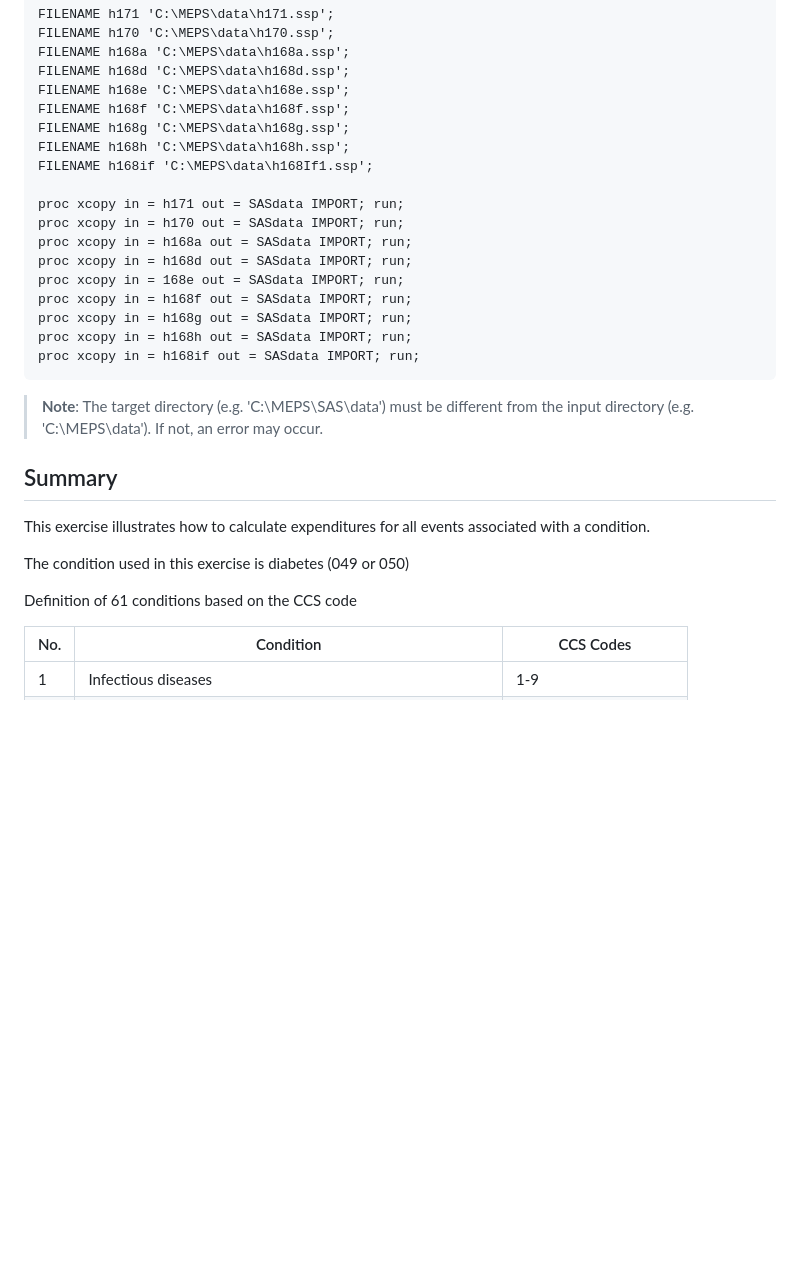
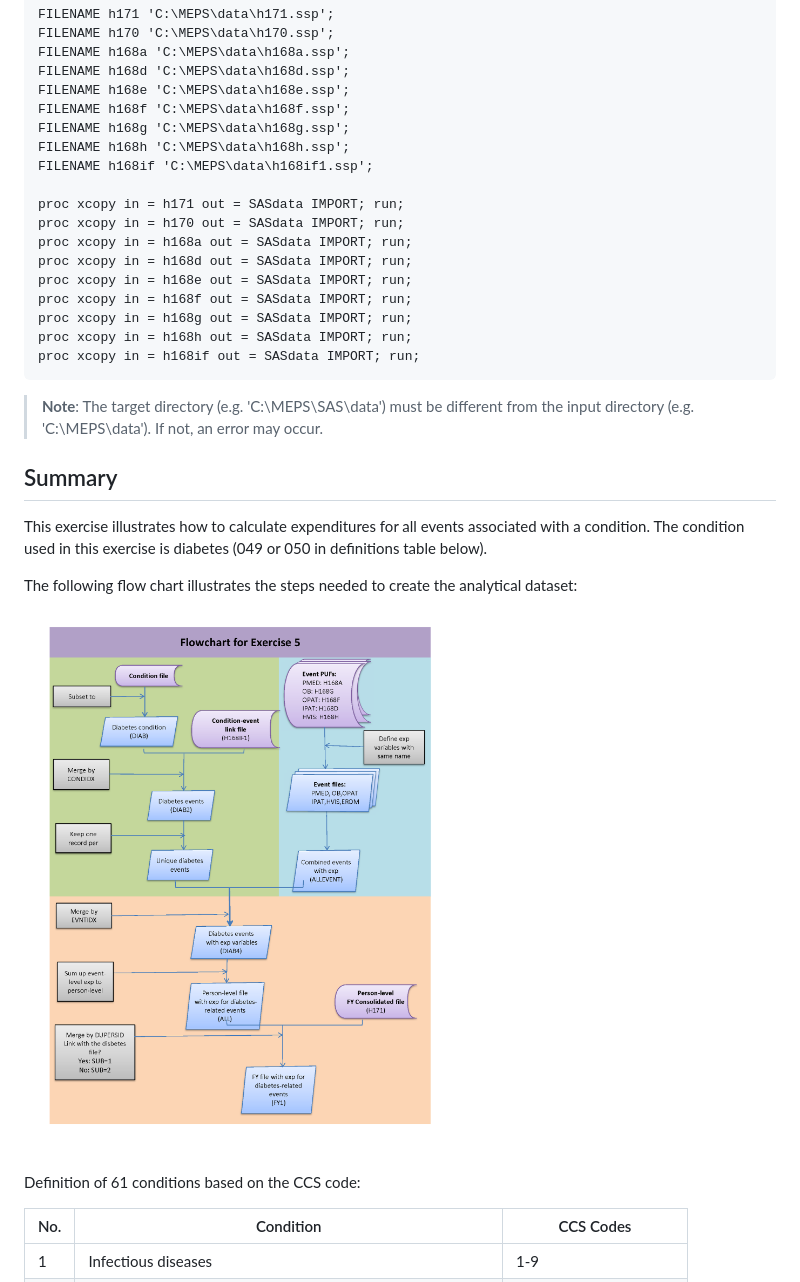
Before and after one commit to HHS-AHRQ/MEPS, a Markdown page: SAS/exercise_5/README.md, the part around the change. Rendered like a GitHub page; pictures changed too: _images/flowchart_exercise5.png (added); blank space fills up the shorter version.

Commit message:
Adding flow chart to Exercise 5

```diff
--- a/SAS/exercise_5/README.md
+++ b/SAS/exercise_5/README.md
@@ -26,13 +26,13 @@ FILENAME h168e 'C:\MEPS\data\h168e.ssp';
 FILENAME h168f 'C:\MEPS\data\h168f.ssp';
 FILENAME h168g 'C:\MEPS\data\h168g.ssp';
 FILENAME h168h 'C:\MEPS\data\h168h.ssp';
-FILENAME h168if 'C:\MEPS\data\h168If1.ssp';
+FILENAME h168if 'C:\MEPS\data\h168if1.ssp';
 
 proc xcopy in = h171 out = SASdata IMPORT; run;
 proc xcopy in = h170 out = SASdata IMPORT; run;
 proc xcopy in = h168a out = SASdata IMPORT; run;
 proc xcopy in = h168d out = SASdata IMPORT; run;
-proc xcopy in = 168e out = SASdata IMPORT; run;
+proc xcopy in = h168e out = SASdata IMPORT; run;
 proc xcopy in = h168f out = SASdata IMPORT; run;
 proc xcopy in = h168g out = SASdata IMPORT; run;
 proc xcopy in = h168h out = SASdata IMPORT; run;
@@ -42,11 +42,13 @@ proc xcopy in = h168if out = SASdata IMPORT; run;
 
 
 ## Summary
-This exercise illustrates how to calculate expenditures for all events associated with a condition.
+This exercise illustrates how to calculate expenditures for all events associated with a condition. The condition used in this exercise is diabetes (049 or 050 in definitions table below).
 
-The condition used in this exercise is diabetes (049 or 050)
+The following flow chart illustrates the steps needed to create the analytical dataset:
+![flowchart](../../_images/flowchart_exercise5.png)
 
-Definition of 61 conditions based on the CCS code
+
+Definition of 61 conditions based on the CCS code:
 
 No. | Condition | CCS Codes
 -------|------------- |-------------
```
Also changed, not shown: Stata/exercise_5/README.md (+5 -3 lines).
